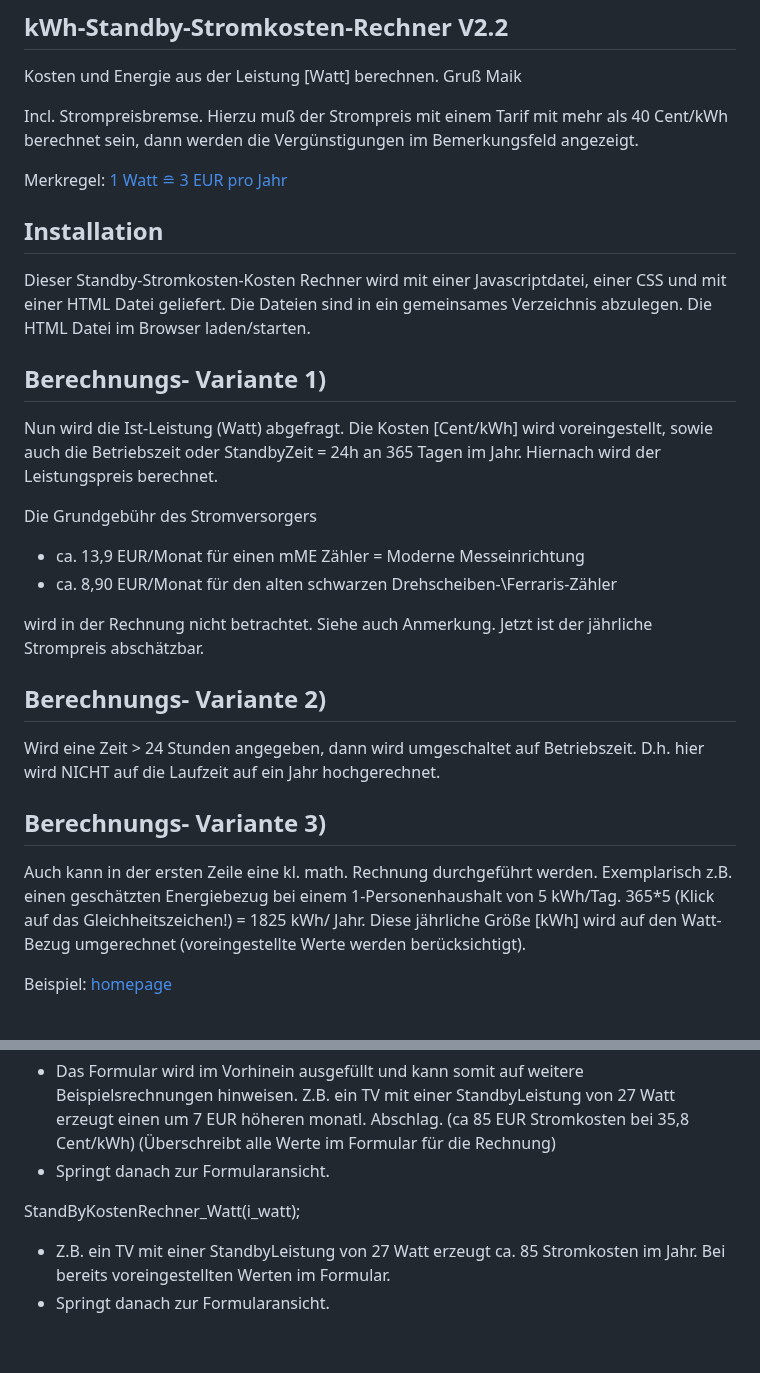
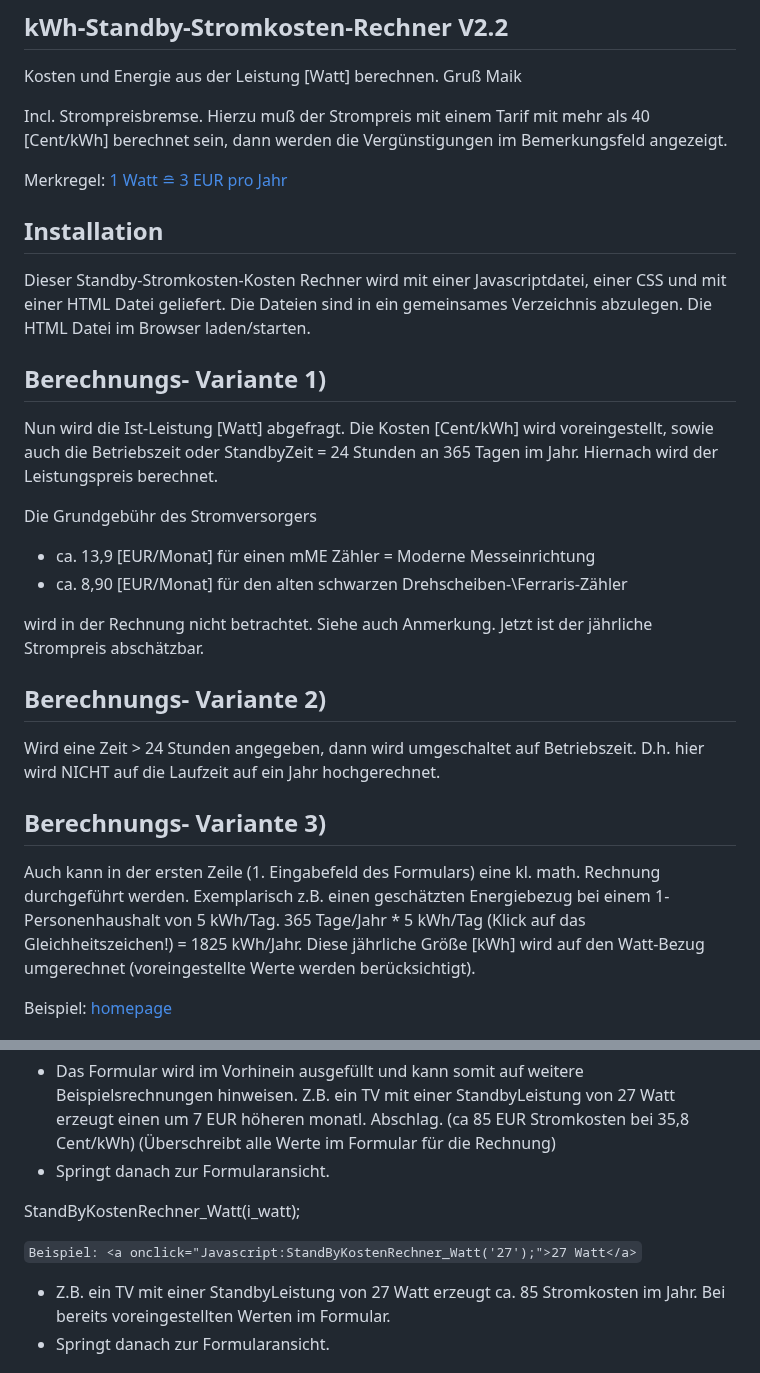
Before and after one commit to fixcoder/kWh-Standby-Stromkostenrechner, a Markdown page: README.md, 2 parts joined by grey strips. GitHub-like rendering; blank space fills up the shorter version.

```diff
--- a/README.md
+++ b/README.md
@@ -8,7 +8,7 @@
 ## kWh-Standby-Stromkosten-Rechner V2.2
 Kosten und Energie aus der Leistung [Watt] berechnen. Gruß Maik
 
-Incl. Strompreisbremse. Hierzu muß der Strompreis mit einem Tarif mit mehr als 40 Cent/kWh berechnet sein,
+Incl. Strompreisbremse. Hierzu muß der Strompreis mit einem Tarif mit mehr als 40 [Cent/kWh] berechnet sein,
 dann werden die Vergünstigungen im Bemerkungsfeld angezeigt.
 
 Merkregel: [1 Watt &#8792; 3 EUR pro Jahr](https://fixcoder.github.io/kWh-Standby-Stromkostenrechner/index.html?watt=1&stunden=24&cent=35.8)
@@ -19,13 +19,13 @@ Dieser Standby-Stromkosten-Kosten Rechner wird mit einer Javascriptdatei, einer
 Die Dateien sind in ein gemeinsames Verzeichnis abzulegen. Die HTML Datei im Browser laden/starten.
 
 ## Berechnungs- Variante 1)
-Nun wird die Ist-Leistung (Watt) abgefragt.
-Die Kosten [Cent/kWh] wird voreingestellt, sowie auch die Betriebszeit oder StandbyZeit = 24h an 365 Tagen im Jahr.
+Nun wird die Ist-Leistung [Watt] abgefragt.
+Die Kosten [Cent/kWh] wird voreingestellt, sowie auch die Betriebszeit oder StandbyZeit = 24 Stunden an 365 Tagen im Jahr.
 Hiernach wird der Leistungspreis berechnet.
 
 Die Grundgebühr des Stromversorgers
-- ca. 13,9 EUR/Monat für einen mME Zähler = Moderne Messeinrichtung
-- ca. 8,90 EUR/Monat für den alten schwarzen Drehscheiben-\Ferraris-Zähler
+- ca. 13,9 [EUR/Monat] für einen mME Zähler = Moderne Messeinrichtung
+- ca. 8,90 [EUR/Monat] für den alten schwarzen Drehscheiben-\Ferraris-Zähler
 
 wird in der Rechnung nicht betrachtet. Siehe auch Anmerkung.
 Jetzt ist der jährliche Strompreis abschätzbar.
@@ -36,8 +36,8 @@ Wird eine Zeit > 24 Stunden angegeben, dann wird umgeschaltet auf Betriebszeit.
 D.h. hier wird NICHT auf die Laufzeit auf ein Jahr hochgerechnet.
 
 ## Berechnungs- Variante 3)
-Auch kann in der ersten Zeile eine kl. math. Rechnung durchgeführt werden. Exemplarisch z.B. einen
-geschätzten Energiebezug bei einem 1-Personenhaushalt von 5 kWh/Tag. 365*5 (Klick auf das Gleichheitszeichen!) = 1825 kWh/ Jahr.
+Auch kann in der ersten Zeile (1. Eingabefeld des Formulars) eine kl. math. Rechnung durchgeführt werden. Exemplarisch z.B. einen
+geschätzten Energiebezug bei einem 1-Personenhaushalt von 5 kWh/Tag. 365 Tage/Jahr * 5 kWh/Tag (Klick auf das Gleichheitszeichen!) = 1825 kWh/Jahr.
 Diese jährliche Größe [kWh] wird auf den Watt-Bezug umgerechnet (voreingestellte Werte werden berücksichtigt).
 
 Beispiel: [homepage](https://www.maikschulte.de/loesungen-klimawandel.php#MaiksStandbyStromkostenRechner)
@@ -55,6 +57,8 @@ StandByKostenRechnerW_C_h(iWatt, iCent, ih);
  - Springt danach zur Formularansicht.
 
 StandByKostenRechner_Watt(i_watt);
+
+`Beispiel: <a onclick="Javascript:StandByKostenRechner_Watt('27');">27 Watt</a>`
 
  - Z.B. ein TV mit einer StandbyLeistung von 27 Watt erzeugt ca. 85 Stromkosten im Jahr. Bei bereits voreingestellten Werten im Formular.
  - Springt danach zur Formularansicht.
```
Also changed, not shown: other parts of README.md (+2 -0 lines).
